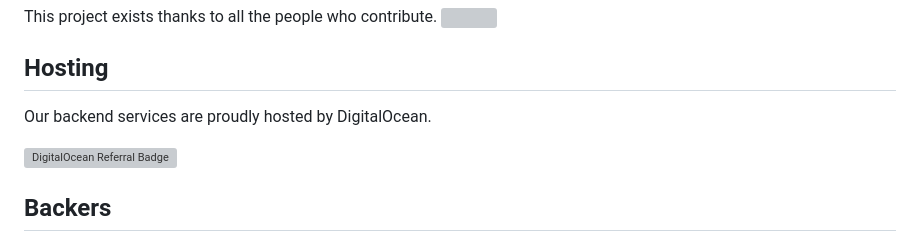
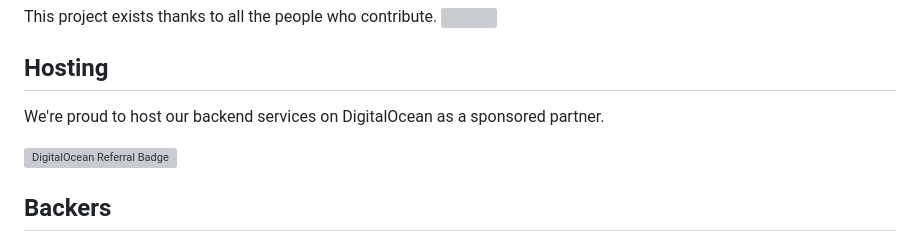
Before and after one commit to sdkman/sdkman-cli, a Markdown page: README.md, the part around the change. Drawn GitHub-style; grey boxes are pictures that could not be loaded.

Commit message:
Update hosting statement in README.md

```diff
--- a/README.md
+++ b/README.md
@@ -40,7 +40,7 @@ This project exists thanks to all the people who contribute.
 
 ## Hosting
 
-Our backend services are proudly hosted by DigitalOcean.
+We're proud to host our backend services on DigitalOcean as a sponsored partner.
 
 [![DigitalOcean Referral Badge](https://web-platforms.sfo2.cdn.digitaloceanspaces.com/WWW/Badge%203.svg)](https://www.digitalocean.com/?refcode=d99e5747251d&utm_campaign=Referral_Invite&utm_medium=Referral_Program&utm_source=badge)
 
```
